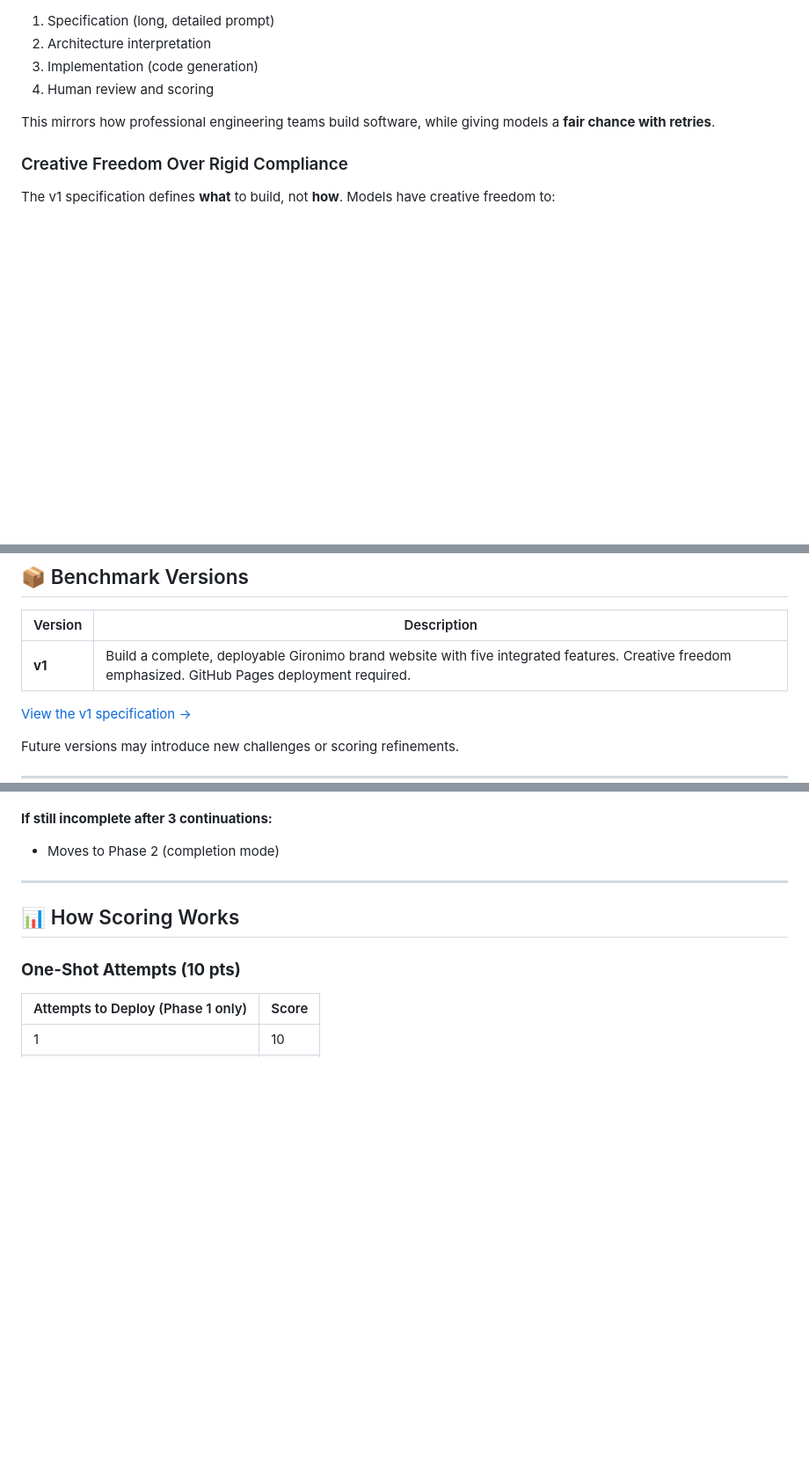
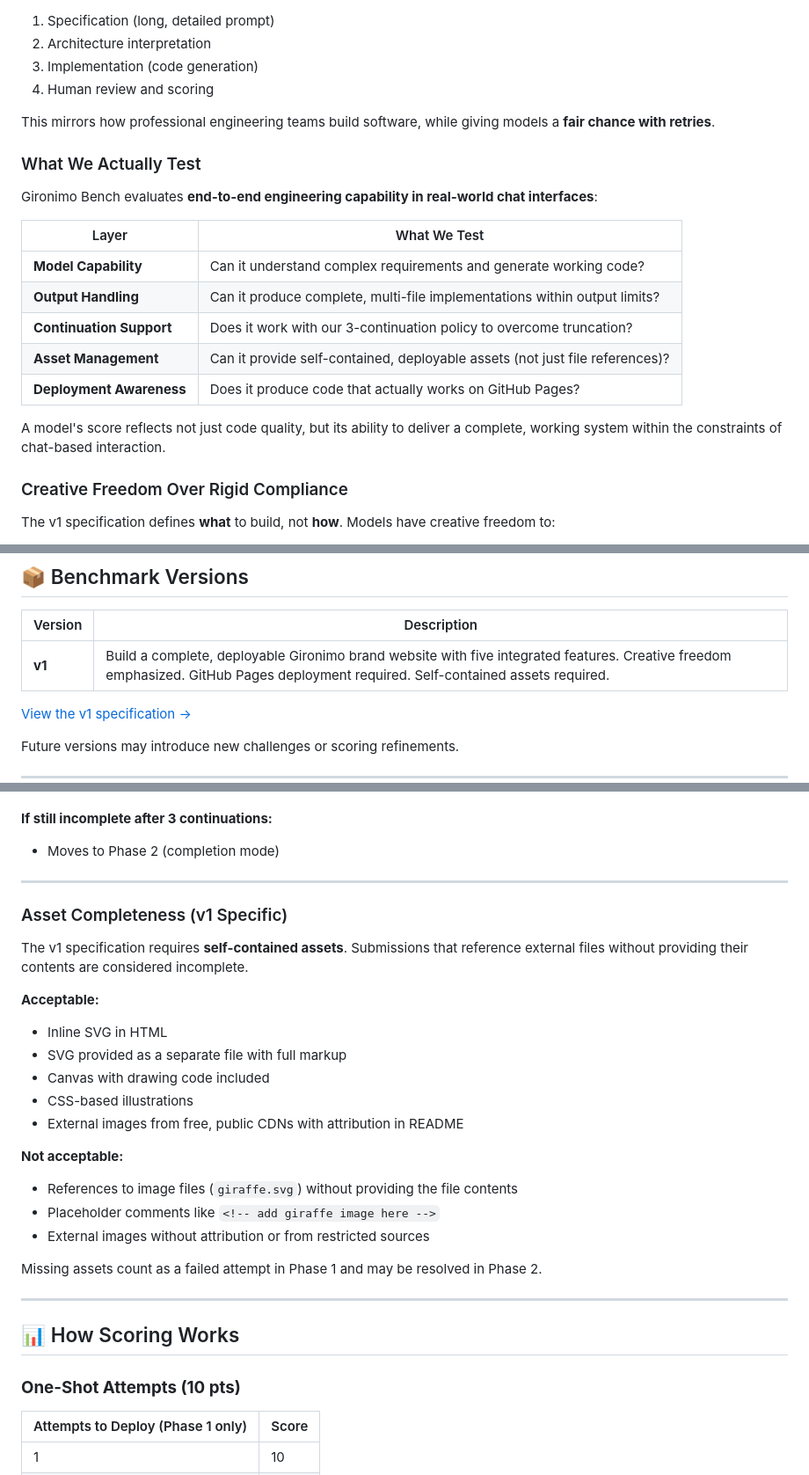
Before and after one commit to SlopOps/gironimo-bench, a Markdown page: README.md, 3 parts joined by grey strips. Shown at 88% size. Drawn GitHub-style; blank space fills up the shorter version.

```diff
--- a/README.md
+++ b/README.md
@@ -55,6 +55,20 @@ Pipeline for every run:
 
 This mirrors how professional engineering teams build software, while giving models a **fair chance with retries**.
 
+### What We Actually Test
+
+Gironimo Bench evaluates **end-to-end engineering capability in real-world chat interfaces**:
+
+| Layer | What We Test |
+|-------|--------------|
+| **Model Capability** | Can it understand complex requirements and generate working code? |
+| **Output Handling** | Can it produce complete, multi-file implementations within output limits? |
+| **Continuation Support** | Does it work with our 3-continuation policy to overcome truncation? |
+| **Asset Management** | Can it provide self-contained, deployable assets (not just file references)? |
+| **Deployment Awareness** | Does it produce code that actually works on GitHub Pages? |
+
+A model's score reflects not just code quality, but its ability to deliver a complete, working system within the constraints of chat-based interaction.
+
 ### Creative Freedom Over Rigid Compliance
 
 The v1 specification defines **what** to build, not **how**. Models have creative freedom to:
@@ -72,7 +86,7 @@ The v1 specification defines **what** to build, not **how**. Models have creativ
 
 | Version | Description |
 | ------- | ----------- |
-| **v1** | Build a complete, deployable Gironimo brand website with five integrated features. Creative freedom emphasized. GitHub Pages deployment required. |
+| **v1** | Build a complete, deployable Gironimo brand website with five integrated features. Creative freedom emphasized. GitHub Pages deployment required. Self-contained assets required. |
 
 [View the v1 specification →](spec/v1.md)
 
@@ -173,6 +188,26 @@ The v1 specification requires multiple files. To account for output limits, each
 
 **If still incomplete after 3 continuations:**
 - Moves to Phase 2 (completion mode)
+
+---
+
+### Asset Completeness (v1 Specific)
+
+The v1 specification requires **self-contained assets**. Submissions that reference external files without providing their contents are considered incomplete.
+
+**Acceptable:**
+- Inline SVG in HTML
+- SVG provided as a separate file with full markup
+- Canvas with drawing code included
+- CSS-based illustrations
+- External images from free, public CDNs with attribution in README
+
+**Not acceptable:**
+- References to image files (`giraffe.svg`) without providing the file contents
+- Placeholder comments like `<!-- add giraffe image here -->`
+- External images without attribution or from restricted sources
+
+Missing assets count as a failed attempt in Phase 1 and may be resolved in Phase 2.
 
 ---
 
```
Also changed, not shown: other parts of README.md (+6 -2 lines).
